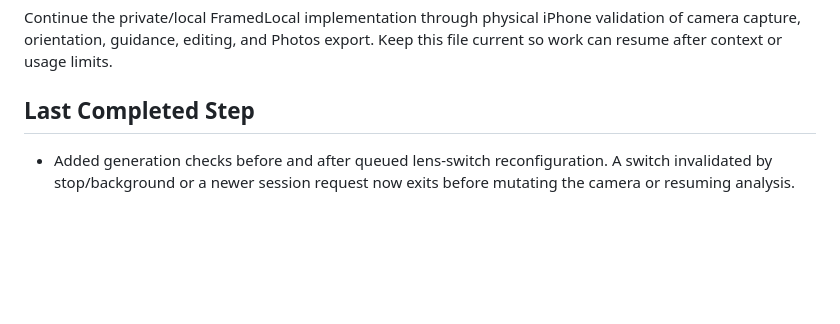
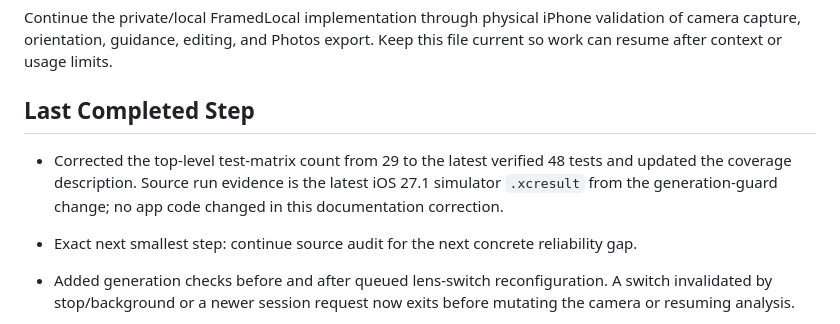
Before and after one commit to MithunDB/FramedLocal, a Markdown page: docs/PROJECT_STATUS.md, the part around the change. GitHub-like rendering; blank space fills up the shorter version.

Commit message:
Refresh current test matrix tally

```diff
--- a/docs/PROJECT_STATUS.md
+++ b/docs/PROJECT_STATUS.md
@@ -23,6 +23,9 @@ This is the living status record for the private/local FramedLocal iOS app.
 Continue the private/local FramedLocal implementation through physical iPhone validation of camera capture, orientation, guidance, editing, and Photos export. Keep this file current so work can resume after context or usage limits.
 
 ## Last Completed Step
+
+- Corrected the top-level test-matrix count from 29 to the latest verified 48 tests and updated the coverage description. Source run evidence is the latest iOS 27.1 simulator `.xcresult` from the generation-guard change; no app code changed in this documentation correction.
+- Exact next smallest step: continue source audit for the next concrete reliability gap.
 
 - Added generation checks before and after queued lens-switch reconfiguration. A switch invalidated by stop/background or a newer session request now exits before mutating the camera or resuming analysis.
 - Verification: iOS 27.1 simulator hosted suite passed (48 tests, 0 failures); generic unsigned iOS device build passed; `git diff --check` passed. Xcode emitted recurring simulator metadata `invalidDigitCount` diagnostics only. Queue timing on physical camera remains unverified.
```
Also changed, not shown: docs/TEST_MATRIX.md (+1 -1 lines).
